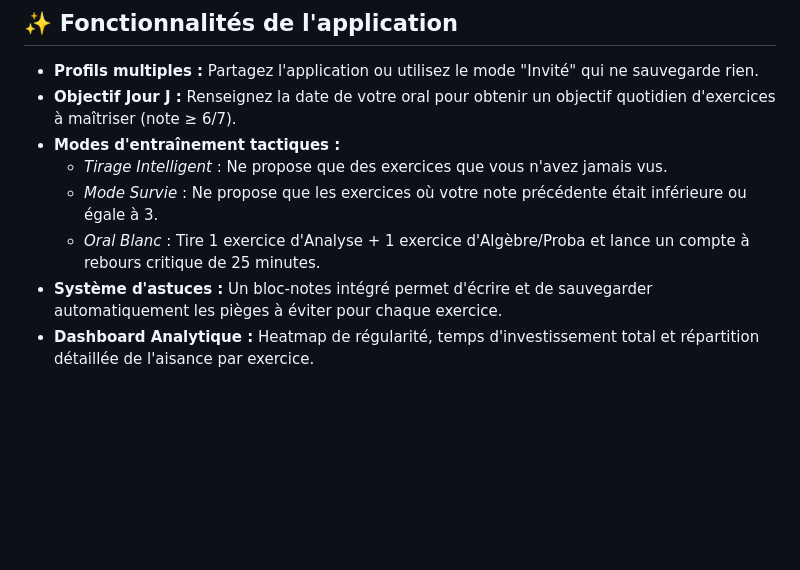
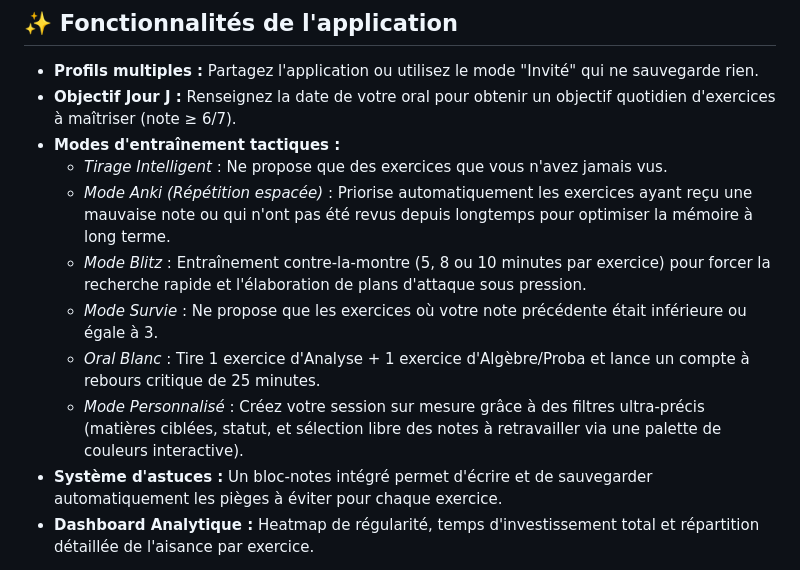
Before and after one commit to ifanoxy/ccinp_trainer, a Markdown page: README.MD, the part around the change. GitHub-like rendering; blank space fills up the shorter version.

Commit message:
Update README with new training modes
Added new training modes to the README, including Anki, Blitz, and Custom modes.

```diff
--- a/README.MD
+++ b/README.MD
@@ -113,7 +113,10 @@ Le fichier exécutable `.exe` sera créé dans le dossier `ccinp-app/dist/`. Dou
 * **Objectif Jour J :** Renseignez la date de votre oral pour obtenir un objectif quotidien d'exercices à maîtriser (note ≥ 6/7).
 * **Modes d'entraînement tactiques :**
   * *Tirage Intelligent* : Ne propose que des exercices que vous n'avez jamais vus.
+  * *Mode Anki (Répétition espacée)* : Priorise automatiquement les exercices ayant reçu une mauvaise note ou qui n'ont pas été revus depuis longtemps pour optimiser la mémoire à long terme.
+  * *Mode Blitz* : Entraînement contre-la-montre (5, 8 ou 10 minutes par exercice) pour forcer la recherche rapide et l'élaboration de plans d'attaque sous pression.
   * *Mode Survie* : Ne propose que les exercices où votre note précédente était inférieure ou égale à 3.
   * *Oral Blanc* : Tire 1 exercice d'Analyse + 1 exercice d'Algèbre/Proba et lance un compte à rebours critique de 25 minutes.
+  * *Mode Personnalisé* : Créez votre session sur mesure grâce à des filtres ultra-précis (matières ciblées, statut, et sélection libre des notes à retravailler via une palette de couleurs interactive).
 * **Système d'astuces :** Un bloc-notes intégré permet d'écrire et de sauvegarder automatiquement les pièges à éviter pour chaque exercice.
 * **Dashboard Analytique :** Heatmap de régularité, temps d'investissement total et répartition détaillée de l'aisance par exercice.
```
